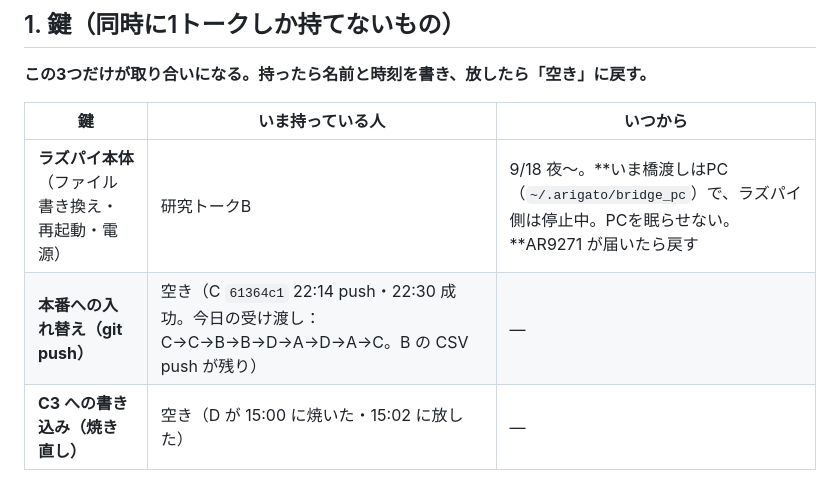
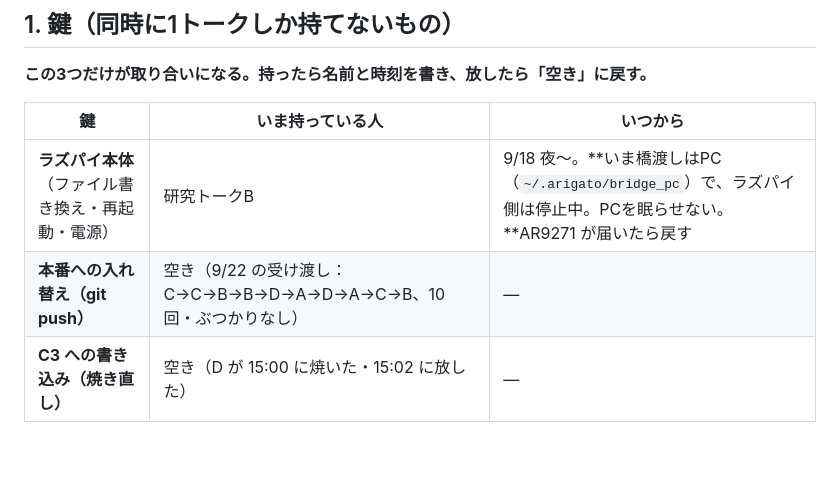
Before and after one commit to kengiftology/arigato, a Markdown page: docs/いま触っているもの.md, the part around the change. GitHub-like rendering; blank space fills up the shorter version.

```diff
--- a/docs/いま触っているもの.md
+++ b/docs/いま触っているもの.md
@@ -13,7 +13,7 @@
 | 鍵 | いま持っている人 | いつから |
 |---|---|---|
 | **ラズパイ本体**（ファイル書き換え・再起動・電源） | 研究トークB | 9/18 夜〜。**いま橋渡しはPC（`~/.arigato/bridge_pc`）で、ラズパイ側は停止中。PCを眠らせない。**AR9271 が届いたら戻す |
-| **本番への入れ替え（git push）** | 空き（C `61364c1` 22:14 push・22:30 成功。今日の受け渡し：C→C→B→B→D→A→D→A→C。B の CSV push が残り） | ― |
+| **本番への入れ替え（git push）** | 空き（9/22 の受け渡し：C→C→B→B→D→A→D→A→C→B、10回・ぶつかりなし） | ― |
 | **C3 への書き込み（焼き直し）** | 空き（D が 15:00 に焼いた・15:02 に放した） | ― |
 
 放すときは、待っているトークに「終わった」とメッセージを送る。
```
Also changed, not shown: docs/9月のタスク.md (+1 -1 lines).
